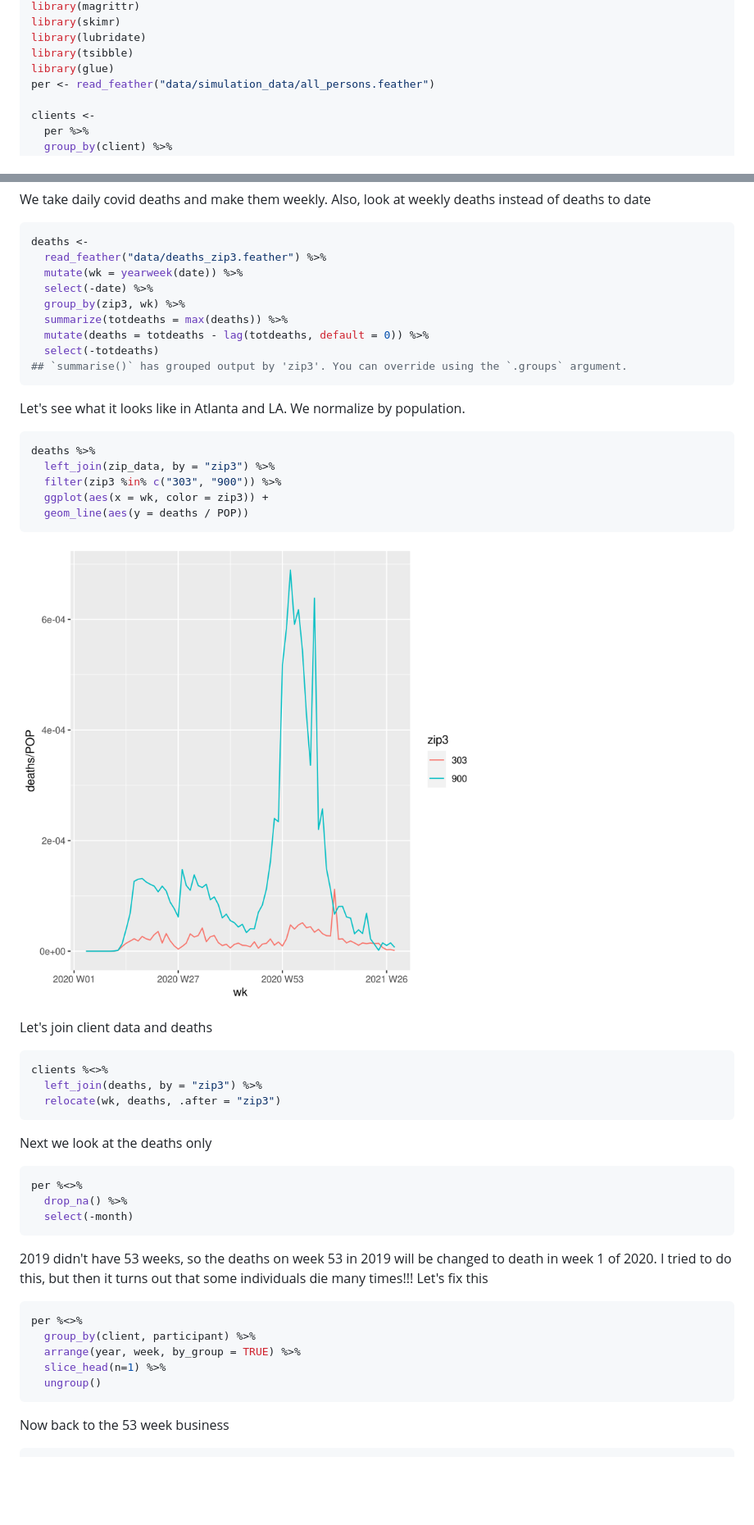
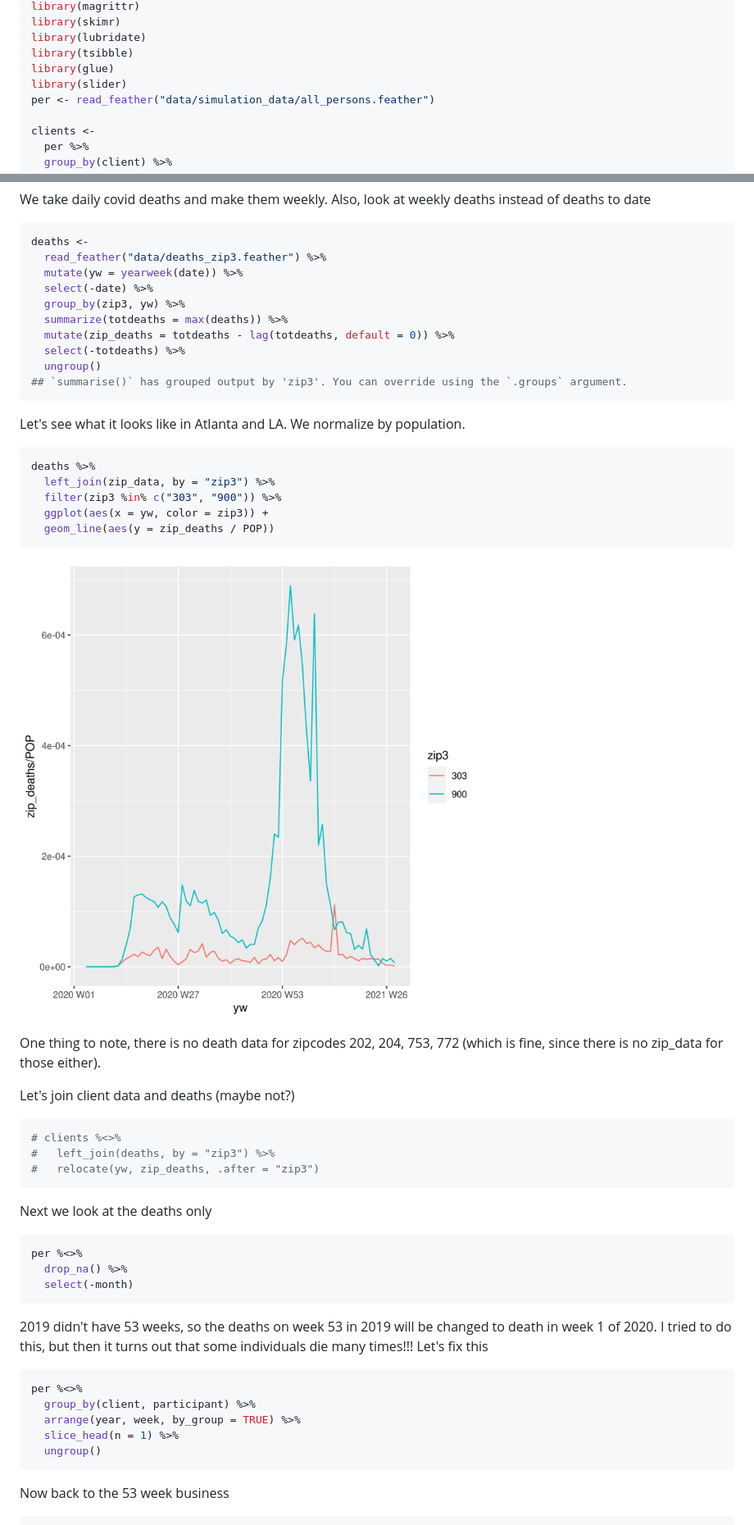
Before and after one commit to haerski/mortality, a Markdown page: time.md, 2 parts joined by grey strips. Shown: that part at 82% size. Rendered like a GitHub page; pictures changed too: figure/atl_la_covid-1.png; blank space fills up the shorter version.

Commit message:
Final dataset for time-dependent is mostly done

````diff
--- a/time.md
+++ b/time.md
@@ -17,6 +17,7 @@ library(skimr)
 library(lubridate)
 library(tsibble)
 library(glue)
+library(slider)
 per <- read_feather("data/simulation_data/all_persons.feather")
 
 clients <-
@@ -69,12 +70,13 @@ Also, look at weekly deaths instead of deaths to date
 ```r
 deaths <-
   read_feather("data/deaths_zip3.feather") %>%
-  mutate(wk = yearweek(date)) %>%
+  mutate(yw = yearweek(date)) %>%
   select(-date) %>%
-  group_by(zip3, wk) %>%
+  group_by(zip3, yw) %>%
   summarize(totdeaths = max(deaths)) %>%
-  mutate(deaths = totdeaths - lag(totdeaths, default = 0)) %>%
-  select(-totdeaths)
+  mutate(zip_deaths = totdeaths - lag(totdeaths, default = 0)) %>%
+  select(-totdeaths) %>%
+  ungroup()
 ## `summarise()` has grouped output by 'zip3'. You can override using the `.groups` argument.
 ```
 
@@ -84,18 +86,20 @@ Let's see what it looks like in Atlanta and LA. We normalize by population.
 deaths %>%
   left_join(zip_data, by = "zip3") %>%
   filter(zip3 %in% c("303", "900")) %>%
-  ggplot(aes(x = wk, color = zip3)) +
-  geom_line(aes(y = deaths / POP))
+  ggplot(aes(x = yw, color = zip3)) +
+  geom_line(aes(y = zip_deaths / POP))
 ```
 
 ![plot of chunk atl_la_covid](figure/atl_la_covid-1.png)
 
-Let's join client data and deaths
+One thing to note, there is no death data for zipcodes 202, 204, 753, 772 (which is fine, since there is no zip_data for those either).
+
+Let's join client data and deaths (maybe not?)
 
 ```r
-clients %<>%
-  left_join(deaths, by = "zip3") %>%
-  relocate(wk, deaths, .after = "zip3")
+# clients %<>%
+#   left_join(deaths, by = "zip3") %>%
+#   relocate(yw, zip_deaths, .after = "zip3")
 ```
 
 Next we look at the deaths only
@@ -114,7 +118,7 @@ Let's fix this
 per %<>%
   group_by(client, participant) %>%
   arrange(year, week, by_group = TRUE) %>%
-  slice_head(n=1) %>%
+  slice_head(n = 1) %>%
   ungroup()
 ```
 
````
Also changed, not shown: other parts of time.md (+34 -1 lines), 1 other file.
